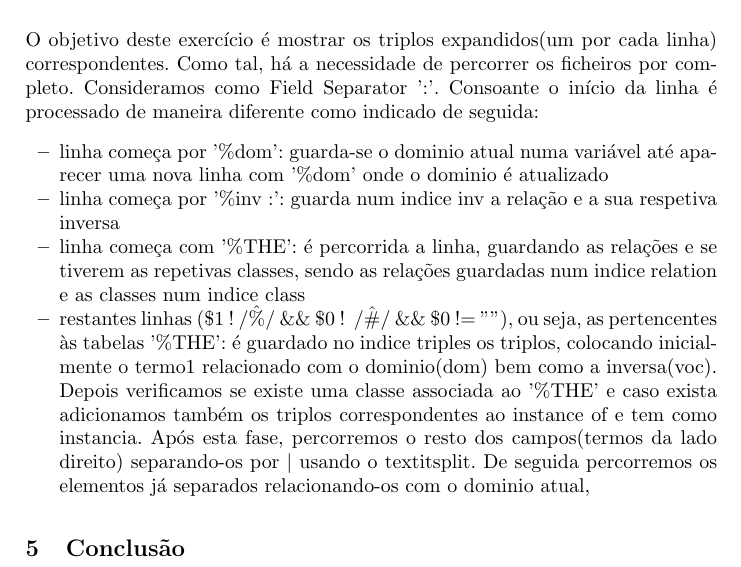
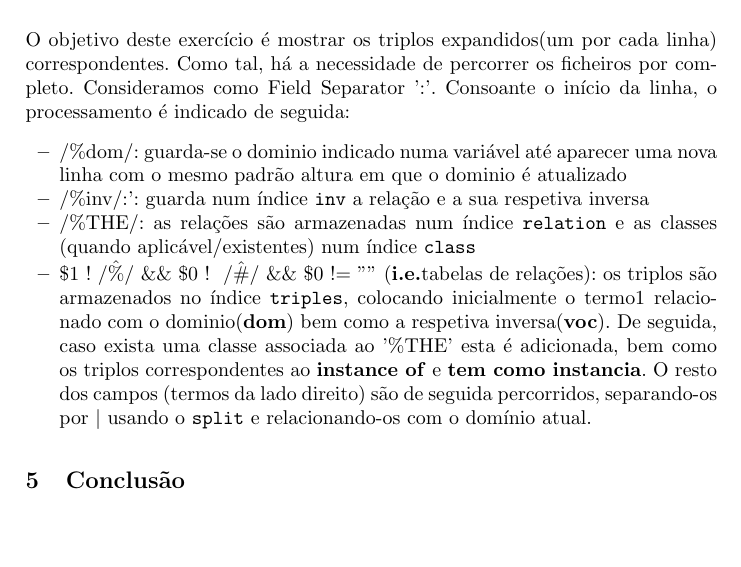
Before and after one commit to jcm300/ThesaurusProcessor, a LaTeX paper (tex/report.tex): part of page 3 of 3, cut so that both start at the same text, the shorter picture padded with empty space. Compiled offline with pdfLaTeX.

Commit message:
Report progress

```diff
--- a/tex/report.tex
+++ b/tex/report.tex
@@ -78,12 +78,12 @@ Por fim, quando o final de ficheiro é encontrado (\texttt{EOF}) são impressos
 \subsubsection{Usage}
 
 \section{Exe 2}
-O objetivo deste exercício é mostrar os triplos expandidos(um por cada linha) correspondentes. Como tal, há a necessidade de percorrer os ficheiros por completo. Consideramos como Field Separator ':'. Consoante o início da linha é processado de maneira diferente como indicado de seguida:
+O objetivo deste exercício é mostrar os triplos expandidos(um por cada linha) correspondentes. Como tal, há a necessidade de percorrer os ficheiros por completo. Consideramos como Field Separator ':'. Consoante o início da linha, o processamento é indicado de seguida:
 \begin{itemize}
-    \item linha começa por '\%dom': guarda-se o dominio atual numa variável até aparecer uma nova linha com '\%dom' onde o dominio é atualizado
-    \item linha começa por '\%inv :': guarda num indice inv a relação e a sua respetiva inversa
-    \item linha começa com '\%THE': é percorrida a linha, guardando as relações e se tiverem as repetivas classes, sendo as relações guardadas num indice relation e as classes num indice class
-    \item restantes linhas (\$1 !~/\^\%/ \&\& \$0 !~ /\^\#/ \&\& \$0 != ''''), ou seja, as pertencentes às tabelas '\%THE': é guardado no indice triples os triplos, colocando inicialmente o termo1 relacionado com o dominio(dom) bem como a inversa(voc). Depois verificamos se existe uma classe associada ao '\%THE' e caso exista adicionamos também os triplos correspondentes ao instance of e tem como instancia. Após esta fase, percorremos o resto dos campos(termos da lado direito) separando-os por $|$ usando o textit{split}. De seguida percorremos os elementos já separados relacionando-os com o dominio atual,
+    \item /\%dom/: guarda-se o dominio indicado numa variável até aparecer uma nova linha com o mesmo padrão altura em que o dominio é atualizado
+    \item /\%inv/:': guarda num índice \texttt{inv} a relação e a sua respetiva inversa
+    \item /\%THE/: as relações são armazenadas num índice \texttt{relation} e as classes (quando aplicável/existentes) num índice \texttt{class}
+    \item \$1 !~/\^\%/ \&\& \$0 !~ /\^\#/ \&\& \$0 != '''' (\textbf{i.e.}tabelas de relações): os triplos são armazenados no índice \texttt{triples}, colocando inicialmente o termo1 relacionado com o dominio(\textbf{dom}) bem como a respetiva inversa(\textbf{voc}). De seguida, caso exista uma classe associada ao '\%THE' esta é adicionada, bem como os triplos correspondentes ao \textbf{instance of} e \textbf{tem como instancia}. O resto dos campos (termos da lado direito) são de seguida percorridos, separando-os por $|$ usando o \texttt{split} e relacionando-os com o domínio atual.
 \end{itemize}
 
 \section{Conclusão}
```
Also changed, not shown: tex/report.pdf.
